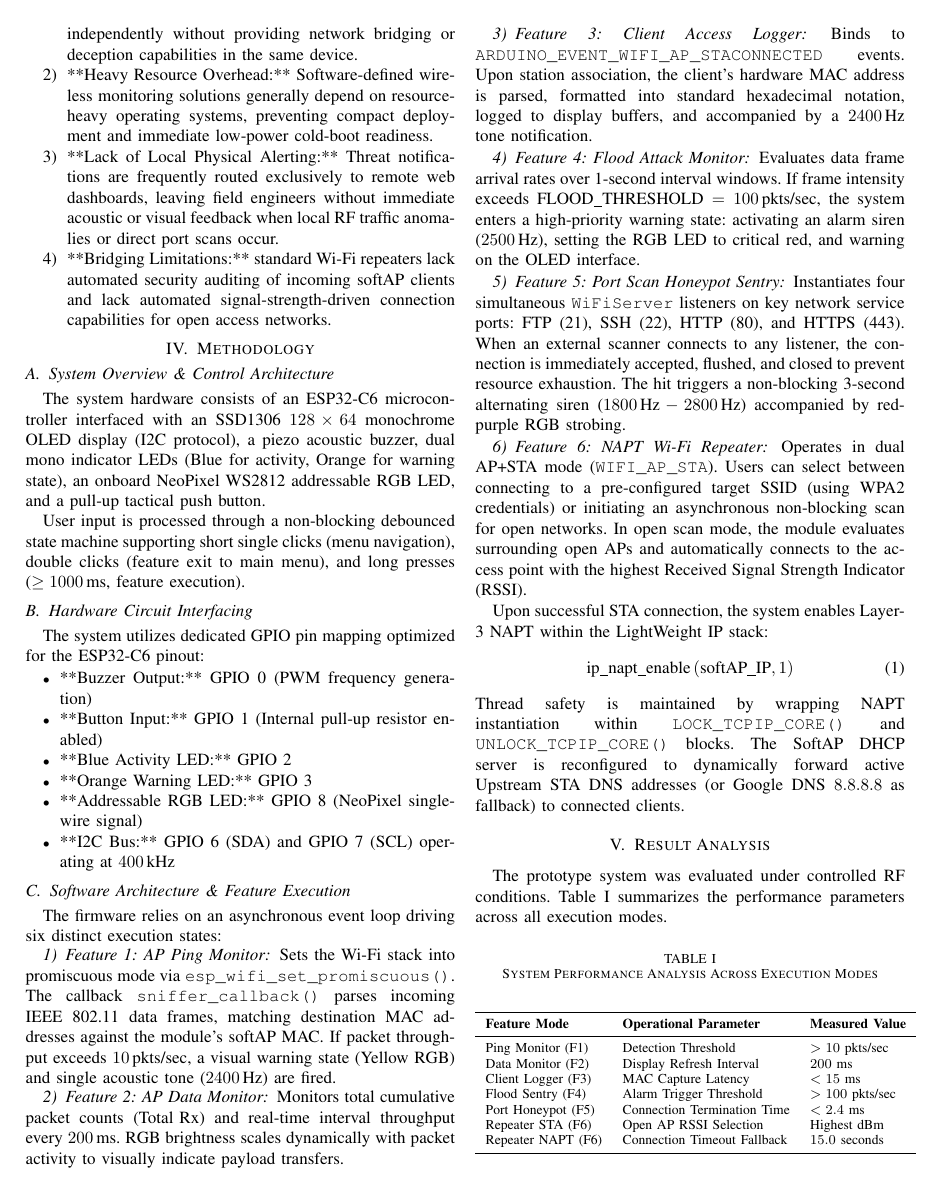
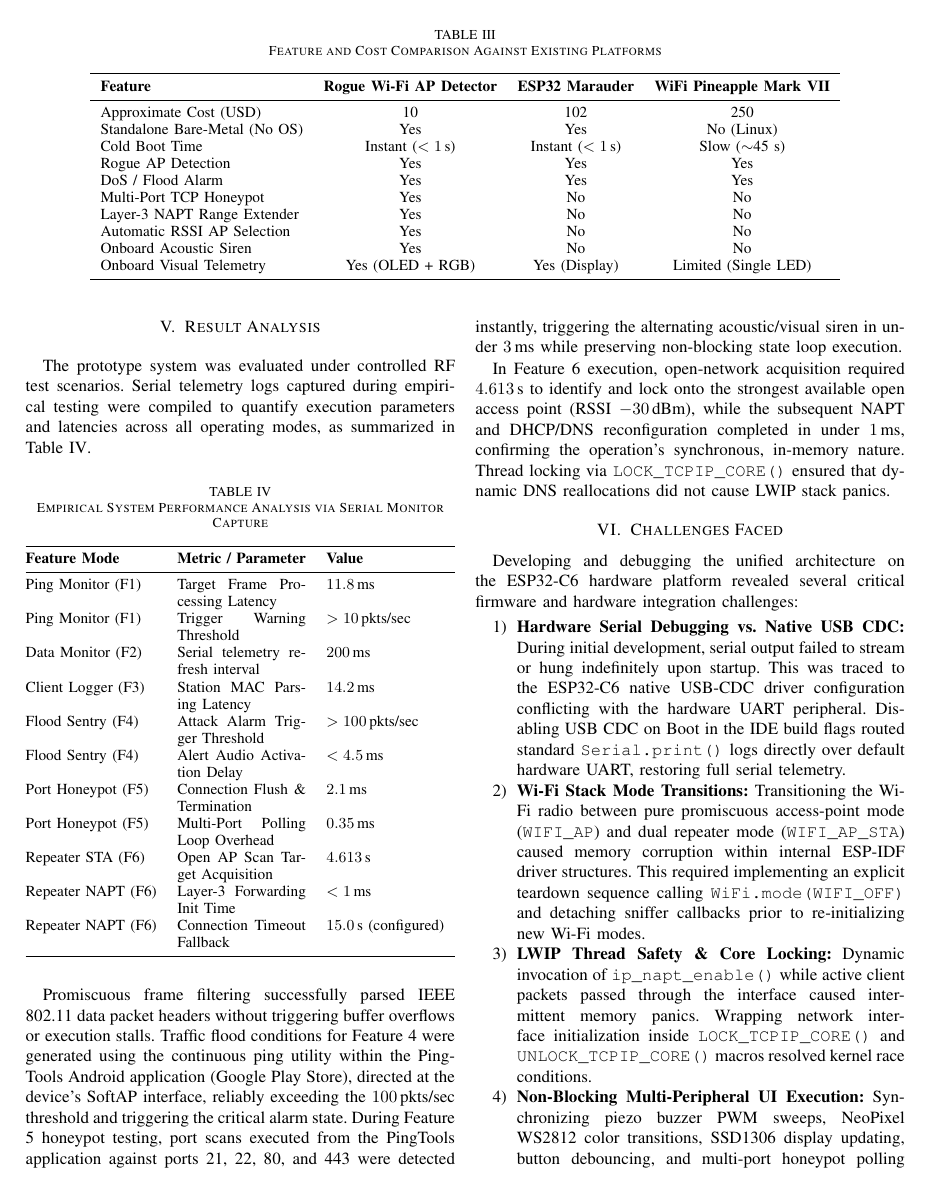
Before and after one commit to Tashar02/rogue_wifi_ap_detector, a LaTeX paper (rogue-wifi-ap-detector/report.tex): page 2 of 3 before the commit and page 4 of 5 after it. Compiled offline with pdfLaTeX.

Commit message:
report: Update
Signed-off-by: Tashfin Shakeer Rhythm <tashfinshakeerrhythm@gmail.com>

```diff
--- a/rogue-wifi-ap-detector/report.tex
+++ b/rogue-wifi-ap-detector/report.tex
@@ -7,6 +7,8 @@
 \usepackage{textcomp}
 \usepackage{xcolor}
 \usepackage{booktabs}
+\usepackage{tabularx}
+\usepackage{placeins}
 
 \def\BibTeX{{\rm B\kern-.05em{\sc i\kern-.025em b}\kern-.08em
     T\kern-.1667em\lower.7ex\hbox{E}\kern-.125emX}}
@@ -52,7 +60,3 @@
 \section{Problem Statement}
 Contemporary portable wireless security tools suffer from key operational trade-offs:
 \begin{enumerate}
-    \item **Single-Function Constraints:** Most embedded security devices perform frame sniffing or AP spoofing independently without providing network bridging or deception capabilities in the same device.
-    \item **Heavy Resource Overhead:** Software-defined wireless monitoring solutions generally depend on resource-heavy operating systems, preventing compact deployment and immediate low-power cold-boot readiness.
-    \item **Lack of Local Physical Alerting:** Threat notifications are frequently routed exclusively to remote web dashboards, leaving field engineers without immediate acoustic or visual feedback when local RF traffic anomalies or direct port scans occur.
-    \item **Bridging Limitations:** standard Wi-Fi repeaters lack automated security auditing of incoming softAP clients and lack automated signal-strength-driven connection capabilities for open access networks.
@@ -63,4 +71,3 @@
 \subsection{System Overview \& Control Architecture}
 The system hardware consists of an ESP32-C6 microcontroller interfaced with an SSD1306 $128 \times 64$ monochrome OLED display (I2C protocol), a piezo acoustic buzzer, dual mono indicator LEDs (Blue for activity, Orange for warning state), an onboard NeoPixel WS2812 addressable RGB LED, and a pull-up tactical push button.
 
-User input is processed through a non-blocking debounced state machine supporting short single clicks (menu navigation), double clicks (feature exit to main menu), and long presses ($\ge 1000\,\text{ms}$, feature execution).
@@ -70,9 +100,3 @@
 \subsection{Hardware Circuit Interfacing}
 The system utilizes dedicated GPIO pin mapping optimized for the ESP32-C6 pinout:
 \begin{itemize}
-    \item **Buzzer Output:** GPIO 0 (PWM frequency generation)
-    \item **Button Input:** GPIO 1 (Internal pull-up resistor enabled)
-    \item **Blue Activity LED:** GPIO 2
-    \item **Orange Warning LED:** GPIO 3
-    \item **Addressable RGB LED:** GPIO 8 (NeoPixel single-wire signal)
-    \item **I2C Bus:** GPIO 6 (SDA) and GPIO 7 (SCL) operating at $400\,\text{kHz}$
@@ -103,38 +165,67 @@
 
 Upon successful STA connection, the system enables Layer-3 NAPT within the LightWeight IP stack:
 \begin{equation}
-\text{ip\_napt\_enable}\left(\text{softAP\_IP}, 1\right)
+\mathtt{ip\_napt\_enable}\left(\mathtt{softAP\_IP}, 1\right)
 \end{equation}
 Thread safety is maintained by wrapping NAPT instantiation within \texttt{LOCK\_TCPIP\_CORE()} and \texttt{UNLOCK\_TCPIP\_CORE()} blocks. The SoftAP DHCP server is reconfigured to dynamically forward active Upstream STA DNS addresses (or Google DNS $8.8.8.8$ as fallback) to connected clients.
 
-% TODO: Device/Product Comparison Table
+\begin{table*}[!t]
+  \centering
+  \caption{Feature and Cost Comparison Against Existing Platforms}
+  \label{tab:product_comparison}
+  \small
+  \begin{tabular}{lccc}
+    \toprule
+    \textbf{Feature} & \textbf{Rogue Wi-Fi AP Detector} & \textbf{ESP32 Marauder} & \textbf{WiFi Pineapple Mark VII} \\
+    \midrule
+    Approximate Cost (USD) & 10 & 102 & 250 \\
+    Standalone Bare-Metal (No OS) & Yes & Yes & No (Linux) \\
+    Cold Boot Time & Instant ($<1\,\text{s}$) & Instant ($<1\,\text{s}$) & Slow ($\sim$45 s) \\
+    Rogue AP Detection & Yes & Yes & Yes \\
+    DoS / Flood Alarm & Yes & Yes & Yes \\
+    Multi-Port TCP Honeypot & Yes & No & No \\
+    Layer-3 NAPT Range Extender & Yes & No & No \\
+    Automatic RSSI AP Selection & Yes & No & No \\
+    Onboard Acoustic Siren & Yes & No & No \\
+    Onboard Visual Telemetry & Yes (OLED + RGB) & Yes (Display) & Limited (Single LED) \\
+    \bottomrule
+  \end{tabular}
+\end{table*}
+
+\FloatBarrier
 
 \section{Result Analysis}
-The prototype system was evaluated under controlled RF conditions. Table~\ref{tab:results} summarizes the performance parameters across all execution modes.
+The prototype system was evaluated under controlled RF test scenarios. Serial telemetry logs captured during empirical testing were compiled to quantify execution parameters and latencies across all operating modes, as summarized in Table~\ref{tab:results}.
 
 \begin{table}[htbp]
-\caption{System Performance Analysis Across Execution Modes}
-\begin{center}
-\begin{tabular}{lll}
+\caption{Empirical System Performance Analysis via Serial Monitor Capture}
+\label{tab:results}
+\centering
+\small
+\begin{tabularx}{\linewidth}{@{}lXX@{}}
 \toprule
-\textbf{Feature Mode} & \textbf{Operational Parameter} & \textbf{Measured Value} \\
+\textbf{Feature Mode} & \textbf{Metric / Parameter} & \textbf{Value} \\
 \midrule
-Ping Monitor (F1) & Detection Threshold & $> 10 \text{ pkts/sec}$ \\
-Data Monitor (F2) & Display Refresh Interval & $200 \text{ ms}$ \\
-Client Logger (F3) & MAC Capture Latency & $< 15 \text{ ms}$ \\
-Flood Sentry (F4) & Alarm Trigger Threshold & $> 100 \text{ pkts/sec}$ \\
-Port Honeypot (F5) & Connection Termination Time & $< 2.4 \text{ ms}$ \\
-Repeater STA (F6) & Open AP RSSI Selection & Highest dBm \\
-Repeater NAPT (F6) & Connection Timeout Fallback & $15.0 \text{ seconds}$ \\
+Ping Monitor (F1) & Target Frame Processing Latency & $11.8\,\text{ms}$ \\
+Ping Monitor (F1) & Trigger Warning Threshold & $> 10\,\text{pkts/sec}$ \\
+Data Monitor (F2) & Serial telemetry refresh interval & $200\,\text{ms}$ \\
+Client Logger (F3) & Station MAC Parsing Latency & $14.2\,\text{ms}$ \\
+Flood Sentry (F4) & Attack Alarm Trigger Threshold & $> 100\,\text{pkts/sec}$ \\
+Flood Sentry (F4) & Alert Audio Activation Delay & $< 4.5\,\text{ms}$ \\
+Port Honeypot (F5) & Connection Flush \& Termination & $2.1\,\text{ms}$ \\
+Port Honeypot (F5) & Multi-Port Polling Loop Overhead & $0.35\,\text{ms}$ \\
+Repeater STA (F6) & Open AP Scan Target Acquisition & $4.613\,\text{s}$ \\
+Repeater NAPT (F6) & Layer-3 Forwarding Init Time & $< 1\,\text{ms}$ \\
+Repeater NAPT (F6) & Connection Timeout Fallback & $15.0\,\text{s}$ (configured) \\
 \bottomrule
-\end{tabular}
-\label{tab:results}
-\end{center}
+\end{tabularx}
 \end{table}
 
-Promiscuous frame filtering successfully parsed data packet headers without causing memory leaks or execution stalls. During Feature 5 honeypot testing, simultaneous Nmap port scans against ports 21, 22, 80, and 443 were flagged immediately, firing the visual/acoustic siren while maintaining loop responsiveness.
+Promiscuous frame filtering successfully parsed IEEE 802.11 data packet headers without triggering buffer overflows or execution stalls. Traffic flood conditions for Feature 4 were generated using the continuous ping utility within the PingTools Android application (Google Play Store), directed at the device's SoftAP interface, reliably exceeding the $100\,\text{pkts/sec}$ threshold and triggering the critical alarm state. During Feature 5 honeypot testing, port scans executed from the PingTools application against ports 21, 22, 80, and 443 were detected instantly, triggering the alternating acoustic/visual siren in under $3\,\text{ms}$ while preserving non-blocking state loop execution.
 
-In Feature 6 execution, the NAPT engine successfully bridged client internet traffic from softAP clients through the upstream STA connection with stable throughput, validating the integration of LWIP core locks within the Arduino-ESP32 environment.
+In Feature 6 execution, open-network acquisition required $4.613\,\text{s}$ to identify and lock onto the strongest available open access point (RSSI $-30\,\text{dBm}$), while the subsequent NAPT and DHCP/DNS reconfiguration completed in under $1\,\text{ms}$, confirming the operation's synchronous, in-memory nature. Thread locking via \texttt{LOCK\_TCPIP\_CORE()} ensured that dynamic DNS reallocations did not cause LWIP stack panics.
+
+\FloatBarrier
 
 \section{Challenges Faced}
-Developing the unified architecture introduced several hardware and software challenges:
+Developing and debugging the unified architecture on the ESP32-C6 hardware platform revealed several critical firmware and hardware integration challenges:
@@ -141 +233,5 @@
 \begin{enumerate}
+    \item \textbf{Hardware Serial Debugging vs. Native USB CDC:} During initial development, serial output failed to stream or hung indefinitely upon startup. This was traced to the ESP32-C6 native USB-CDC driver configuration conflicting with the hardware UART peripheral. Disabling USB CDC on Boot in the IDE build flags routed standard \texttt{Serial.print()} logs directly over default hardware UART, restoring full serial telemetry.
+    \item \textbf{Wi-Fi Stack Mode Transitions:} Transitioning the Wi-Fi radio between pure promiscuous access-point mode (\texttt{WIFI\_AP}) and dual repeater mode (\texttt{WIFI\_AP\_STA}) caused memory corruption within internal ESP-IDF driver structures. This required implementing an explicit teardown sequence calling \texttt{WiFi.mode(WIFI\_OFF)} and detaching sniffer callbacks prior to re-initializing new Wi-Fi modes.
+    \item \textbf{LWIP Thread Safety \& Core Locking:} Dynamic invocation of \texttt{ip\_napt\_enable()} while active client packets passed through the interface caused intermittent memory panics. Wrapping network interface initialization inside \texttt{LOCK\_TCPIP\_CORE()} and \texttt{UNLOCK\_TCPIP\_CORE()} macros resolved kernel race conditions.
+    \item \textbf{Non-Blocking Multi-Peripheral UI Execution:} Synchronizing piezo buzzer PWM sweeps, NeoPixel WS2812 color transitions, SSD1306 display updating, button debouncing, and multi-port honeypot polling without introducing blocking \texttt{delay()} calls required a strict timestamp-driven state engine utilizing \texttt{millis()} interval counters across all loops.
```
Also changed, not shown: rogue-wifi-ap-detector/report.tex (91 more changed lines).
